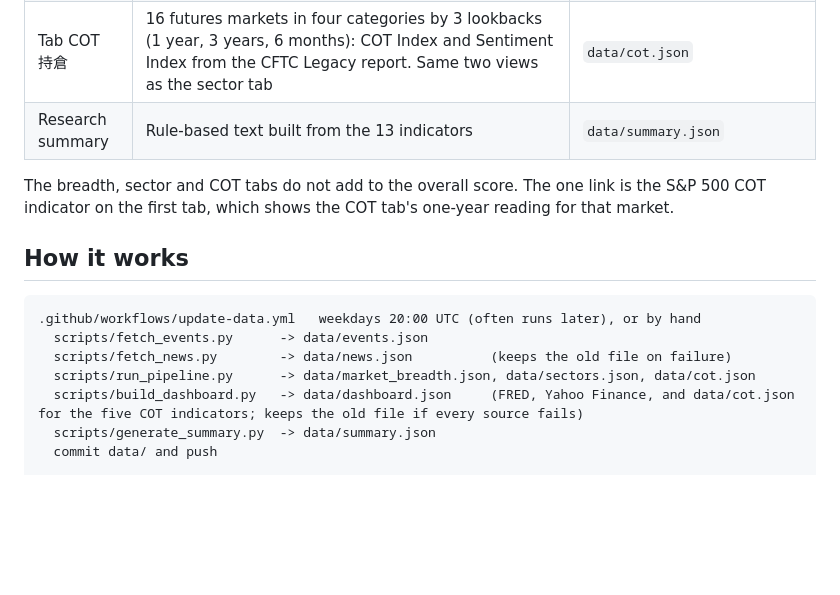
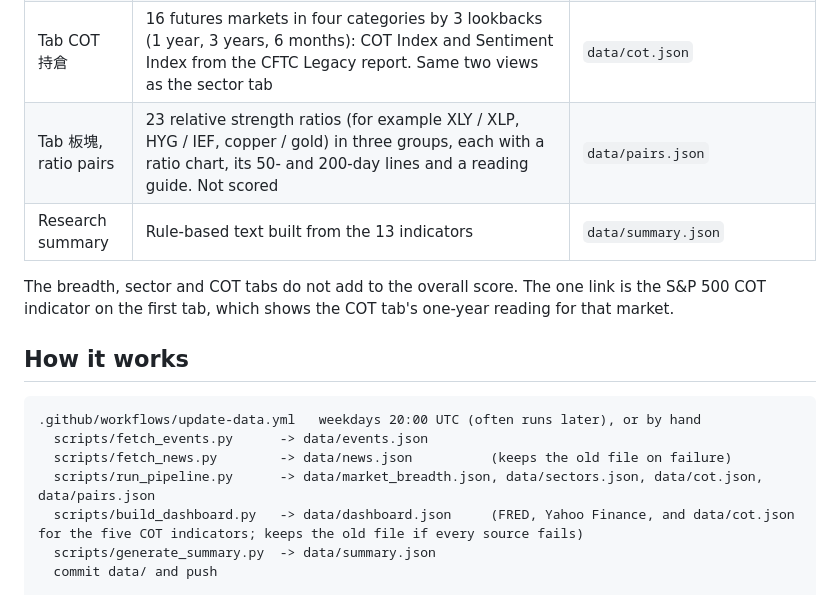
Before and after one commit to waiyan-so/cupsir-dashboard, a Markdown page: README.md, the part around the change. Drawn GitHub-style; blank space fills up the shorter version.

Commit message:
Pairs: describe the ratio pairs in the user guide and README
Co-Authored-By: Claude Opus 5.5 <noreply@anthropic.com>
Claude-Session: https://claude.ai/code/session_01RM6FRZdnoMp22RTcvnHPgw

```diff
--- a/README.md
+++ b/README.md
@@ -13,6 +13,7 @@ The page is in Traditional Chinese.
 | Tab 整體市場 | Status cards for market breadth (trend regime, distribution days, equal-weight ratio, follow-through day, for SPY and QQQ), then 13 indicators in three groups: macro (4), market temperature (4), COT positioning (5). Nine of them feed the overall signal and score in the header: the four macro, the four market and the S&P 500 COT. The other four COT indicators are shown but not scored | `data/market_breadth.json`, `data/dashboard.json` |
 | Tab 板塊 | 11 sectors by 5 indicators: relative strength, trend regime, distribution days, equal-weight ratio, realized volatility. Opens as a list of sectors with the selected sector's charts beside it; a button switches to the sortable comparison table | `data/sectors.json` |
 | Tab COT 持倉 | 16 futures markets in four categories by 3 lookbacks (1 year, 3 years, 6 months): COT Index and Sentiment Index from the CFTC Legacy report. Same two views as the sector tab | `data/cot.json` |
+| Tab 板塊, ratio pairs | 23 relative strength ratios (for example XLY / XLP, HYG / IEF, copper / gold) in three groups, each with a ratio chart, its 50- and 200-day lines and a reading guide. Not scored | `data/pairs.json` |
 | Research summary | Rule-based text built from the 13 indicators | `data/summary.json` |
 
 The breadth, sector and COT tabs do not add to the overall score. The one link is the S&P 500 COT indicator on the first tab, which shows the COT tab's one-year reading for that market.
@@ -23,7 +24,7 @@ The breadth, sector and COT tabs do not add to the overall score. The one link i
 .github/workflows/update-data.yml   weekdays 20:00 UTC (often runs later), or by hand
   scripts/fetch_events.py      -> data/events.json
   scripts/fetch_news.py        -> data/news.json          (keeps the old file on failure)
-  scripts/run_pipeline.py      -> data/market_breadth.json, data/sectors.json, data/cot.json
+  scripts/run_pipeline.py      -> data/market_breadth.json, data/sectors.json, data/cot.json, data/pairs.json
   scripts/build_dashboard.py   -> data/dashboard.json     (FRED, Yahoo Finance, and data/cot.json for the five COT indicators; keeps the old file if every source fails)
   scripts/generate_summary.py  -> data/summary.json
   commit data/ and push
```
Also changed, not shown: USER_GUIDE.md (+11 -1 lines).
